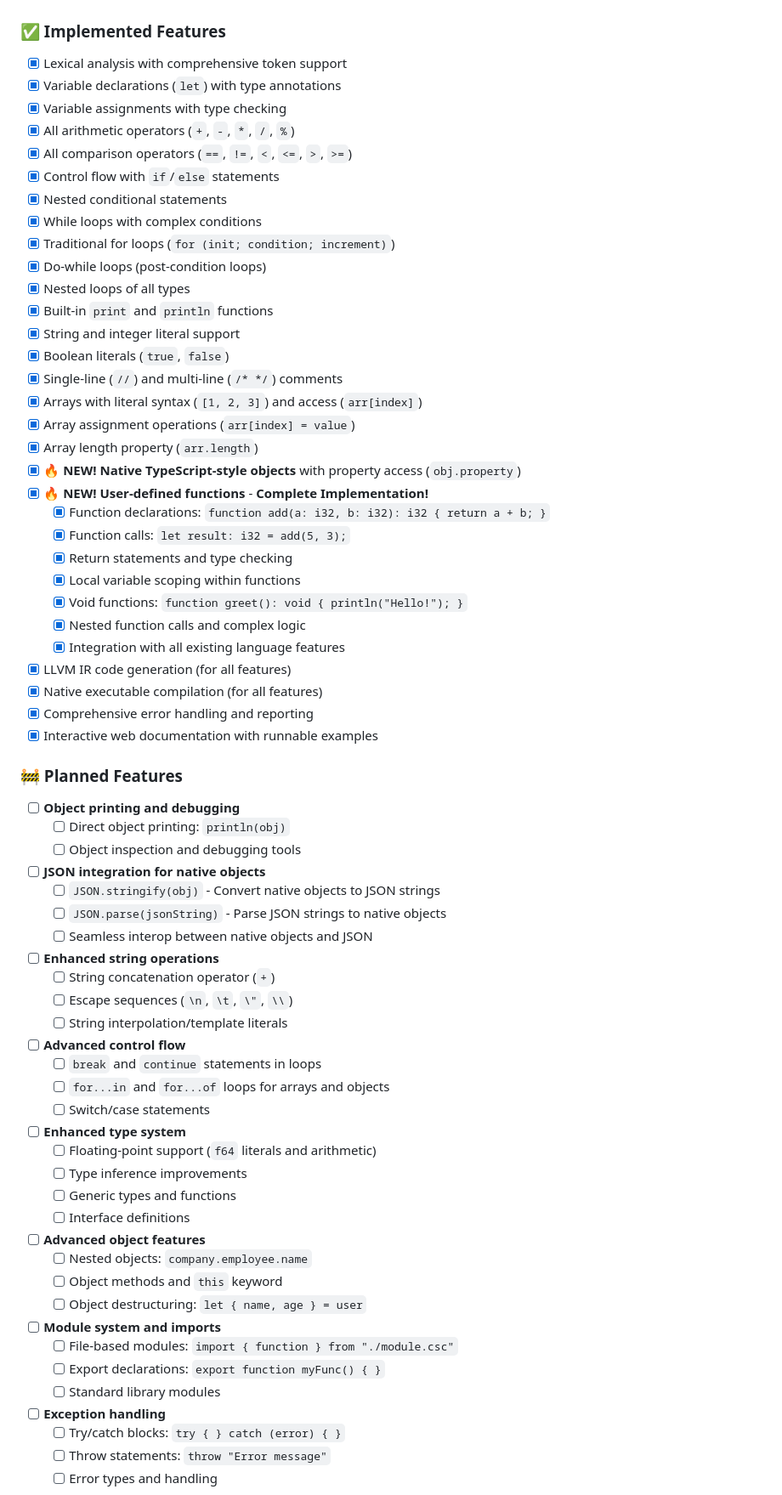
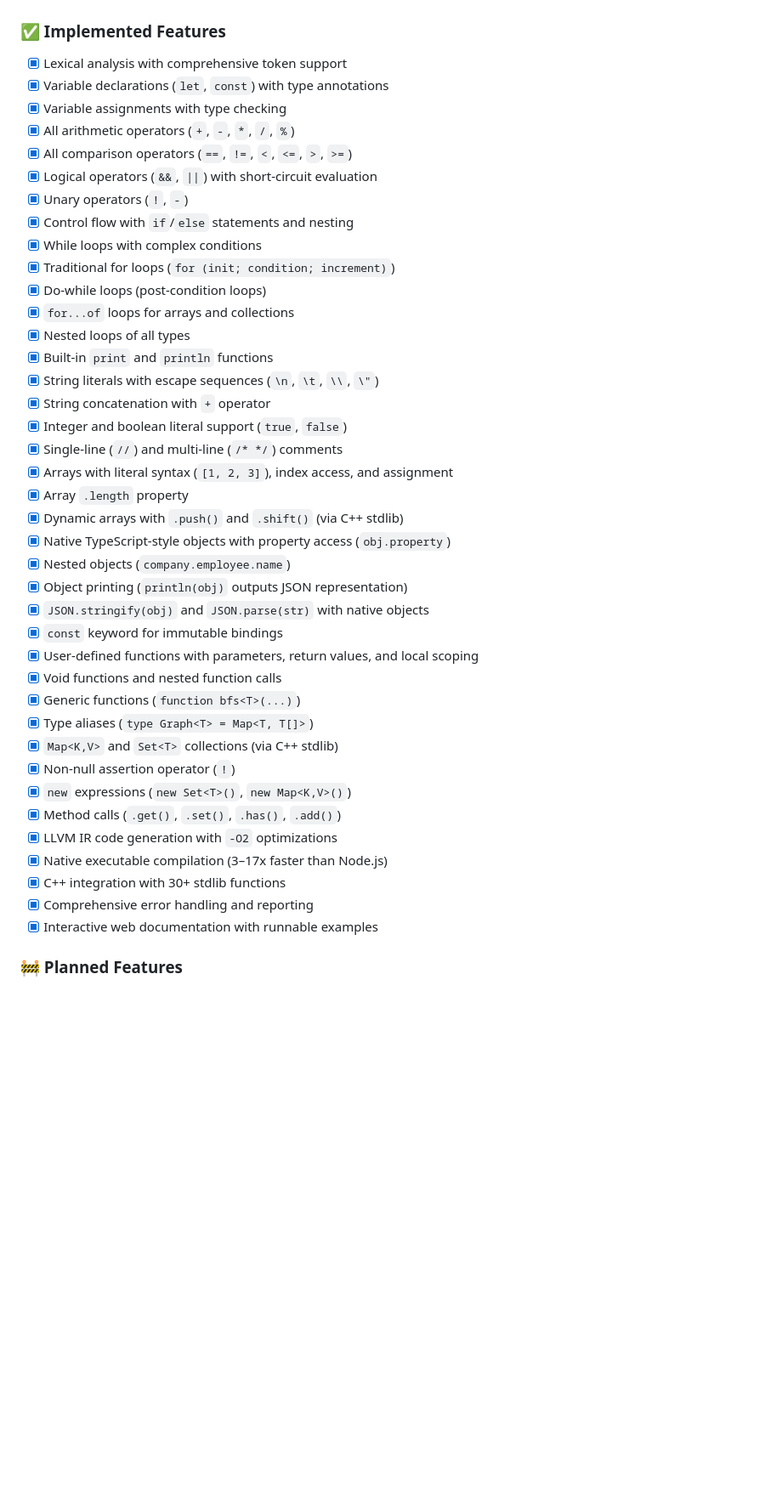
Before and after one commit to kr4ckhe4d/Cypescript, a Markdown page: README.md, the part around one of its changes. Shown at 85% size. GitHub-like rendering; blank space fills up the shorter version.

```diff
--- a/README.md
+++ b/README.md
@@ -1137,68 +1118,43 @@ println("JSON: " + json_prettify(user));
 
 ### ✅ Implemented Features
 - [x] Lexical analysis with comprehensive token support
-- [x] Variable declarations (`let`) with type annotations
+- [x] Variable declarations (`let`, `const`) with type annotations
 - [x] Variable assignments with type checking
 - [x] All arithmetic operators (`+`, `-`, `*`, `/`, `%`)
 - [x] All comparison operators (`==`, `!=`, `<`, `<=`, `>`, `>=`)
-- [x] Control flow with `if`/`else` statements
-- [x] Nested conditional statements
+- [x] Logical operators (`&&`, `||`) with short-circuit evaluation
+- [x] Unary operators (`!`, `-`)
+- [x] Control flow with `if`/`else` statements and nesting
 - [x] While loops with complex conditions
 - [x] Traditional for loops (`for (init; condition; increment)`)
 - [x] Do-while loops (post-condition loops)
+- [x] `for...of` loops for arrays and collections
 - [x] Nested loops of all types
 - [x] Built-in `print` and `println` functions
-- [x] String and integer literal support
-- [x] Boolean literals (`true`, `false`)
+- [x] String literals with escape sequences (`\n`, `\t`, `\\`, `\"`)
+- [x] String concatenation with `+` operator
+- [x] Integer and boolean literal support (`true`, `false`)
 - [x] Single-line (`//`) and multi-line (`/* */`) comments
-- [x] Arrays with literal syntax (`[1, 2, 3]`) and access (`arr[index]`)
-- [x] Array assignment operations (`arr[index] = value`)
-- [x] Array length property (`arr.length`)
-- [x] **🔥 NEW! Native TypeScript-style objects** with property access (`obj.property`)
-- [x] **🔥 NEW! User-defined functions** - **Complete Implementation!**
-  - [x] Function declarations: `function add(a: i32, b: i32): i32 { return a + b; }`
-  - [x] Function calls: `let result: i32 = add(5, 3);`
-  - [x] Return statements and type checking
-  - [x] Local variable scoping within functions
-  - [x] Void functions: `function greet(): void { println("Hello!"); }`
-  - [x] Nested function calls and complex logic
-  - [x] Integration with all existing language features
-- [x] LLVM IR code generation (for all features)
-- [x] Native executable compilation (for all features)
+- [x] Arrays with literal syntax (`[1, 2, 3]`), index access, and assignment
+- [x] Array `.length` property
+- [x] Dynamic arrays with `.push()` and `.shift()` (via C++ stdlib)
+- [x] Native TypeScript-style objects with property access (`obj.property`)
+- [x] Nested objects (`company.employee.name`)
+- [x] Object printing (`println(obj)` outputs JSON representation)
+- [x] `JSON.stringify(obj)` and `JSON.parse(str)` with native objects
+- [x] `const` keyword for immutable bindings
+- [x] User-defined functions with parameters, return values, and local scoping
+- [x] Void functions and nested function calls
+- [x] Generic functions (`function bfs<T>(...)`)
+- [x] Type aliases (`type Graph<T> = Map<T, T[]>`)
+- [x] `Map<K,V>` and `Set<T>` collections (via C++ stdlib)
+- [x] Non-null assertion operator (`!`)
+- [x] `new` expressions (`new Set<T>()`, `new Map<K,V>()`)
+- [x] Method calls (`.get()`, `.set()`, `.has()`, `.add()`)
+- [x] LLVM IR code generation with `-O2` optimizations
+- [x] Native executable compilation (3–17x faster than Node.js)
+- [x] C++ integration with 30+ stdlib functions
 - [x] Comprehensive error handling and reporting
 - [x] Interactive web documentation with runnable examples
 
 ### 🚧 Planned Features
-- [ ] **Object printing and debugging**
-  - [ ] Direct object printing: `println(obj)`
-  - [ ] Object inspection and debugging tools
-- [ ] **JSON integration for native objects**
-  - [ ] `JSON.stringify(obj)` - Convert native objects to JSON strings
-  - [ ] `JSON.parse(jsonString)` - Parse JSON strings to native objects
-  - [ ] Seamless interop between native objects and JSON
-- [ ] **Enhanced string operations**
-  - [ ] String concatenation operator (`+`)
-  - [ ] Escape sequences (`\n`, `\t`, `\"`, `\\`)
-  - [ ] String interpolation/template literals
-- [ ] **Advanced control flow**
-  - [ ] `break` and `continue` statements in loops
-  - [ ] `for...in` and `for...of` loops for arrays and objects
-  - [ ] Switch/case statements
-- [ ] **Enhanced type system**
-  - [ ] Floating-point support (`f64` literals and arithmetic)
-  - [ ] Type inference improvements
-  - [ ] Generic types and functions
-  - [ ] Interface definitions
-- [ ] **Advanced object features**
-  - [ ] Nested objects: `company.employee.name`
-  - [ ] Object methods and `this` keyword
-  - [ ] Object destructuring: `let { name, age } = user`
-- [ ] **Module system and imports**
-  - [ ] File-based modules: `import { function } from "./module.csc"`
-  - [ ] Export declarations: `export function myFunc() { }`
-  - [ ] Standard library modules
-- [ ] **Exception handling**
-  - [ ] Try/catch blocks: `try { } catch (error) { }`
-  - [ ] Throw statements: `throw "Error message"`
-  - [ ] Error types and handling
-
```
Also changed, not shown: other parts of README.md (+23 -129 lines).
